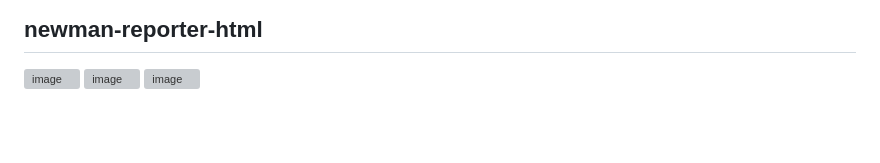
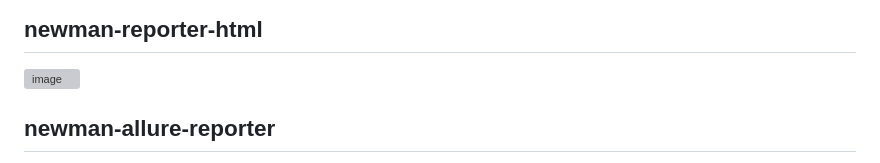
Before and after one commit to Mamun104/api-cicd-pipeline-using-postman-and-github, a Markdown page: README.md, the part around the change. GitHub-like rendering; blank space fills up the shorter version; grey boxes are pictures that could not be loaded.

Commit message:
UpdateFile.md

```diff
--- a/README.md
+++ b/README.md
@@ -93,5 +93,8 @@
 ## newman-reporter-html
 
 ![image](https://github.com/Mamun104/api-cicd-pipeline-using-postman-and-github/assets/78067017/ddec0095-81c0-4573-96d3-9f4be0fa4c3e)
+
+## newman-allure-reporter
+
 ![image](https://github.com/Mamun104/api-cicd-pipeline-using-postman-and-github/assets/78067017/8c6b0dc8-b4d5-4738-a302-0afc116ff888)
 ![image](https://github.com/Mamun104/api-cicd-pipeline-using-postman-and-github/assets/78067017/f6ef0a8d-ff7a-4dde-a5d3-e2d7a80eca3d)
```
